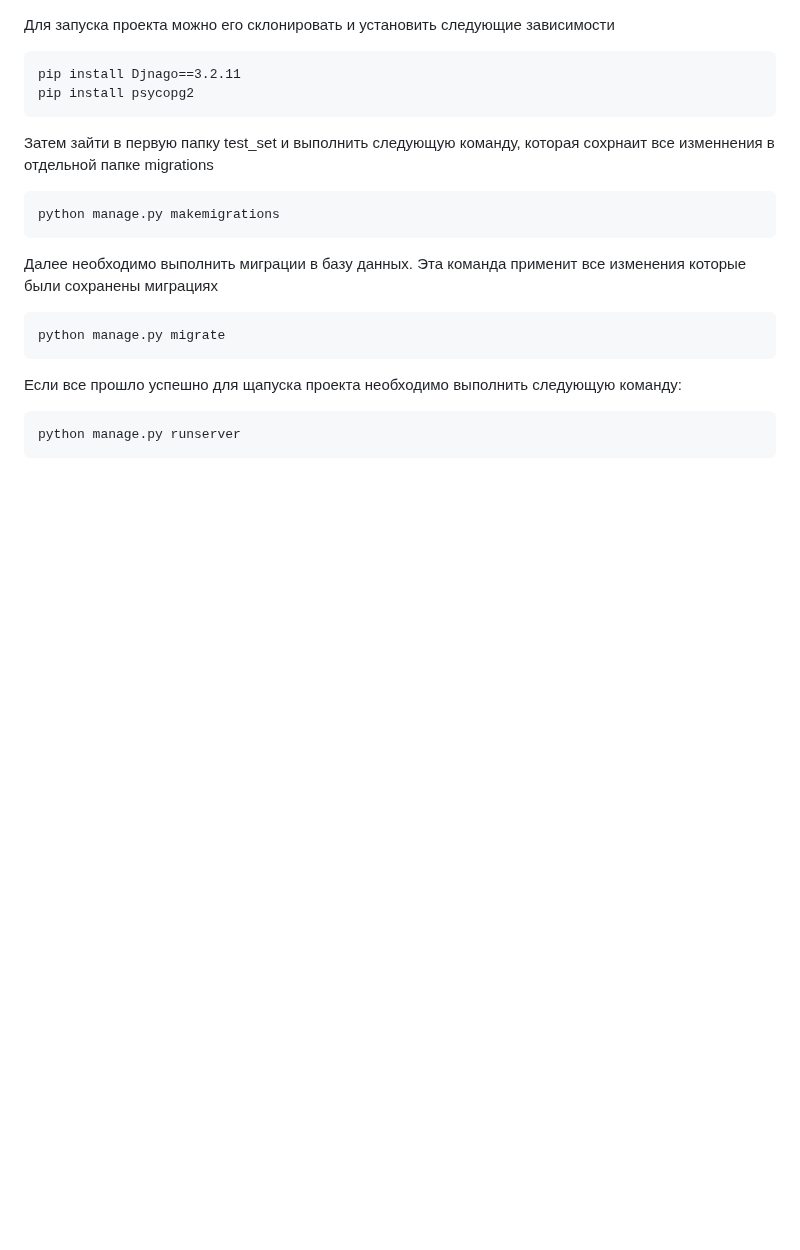
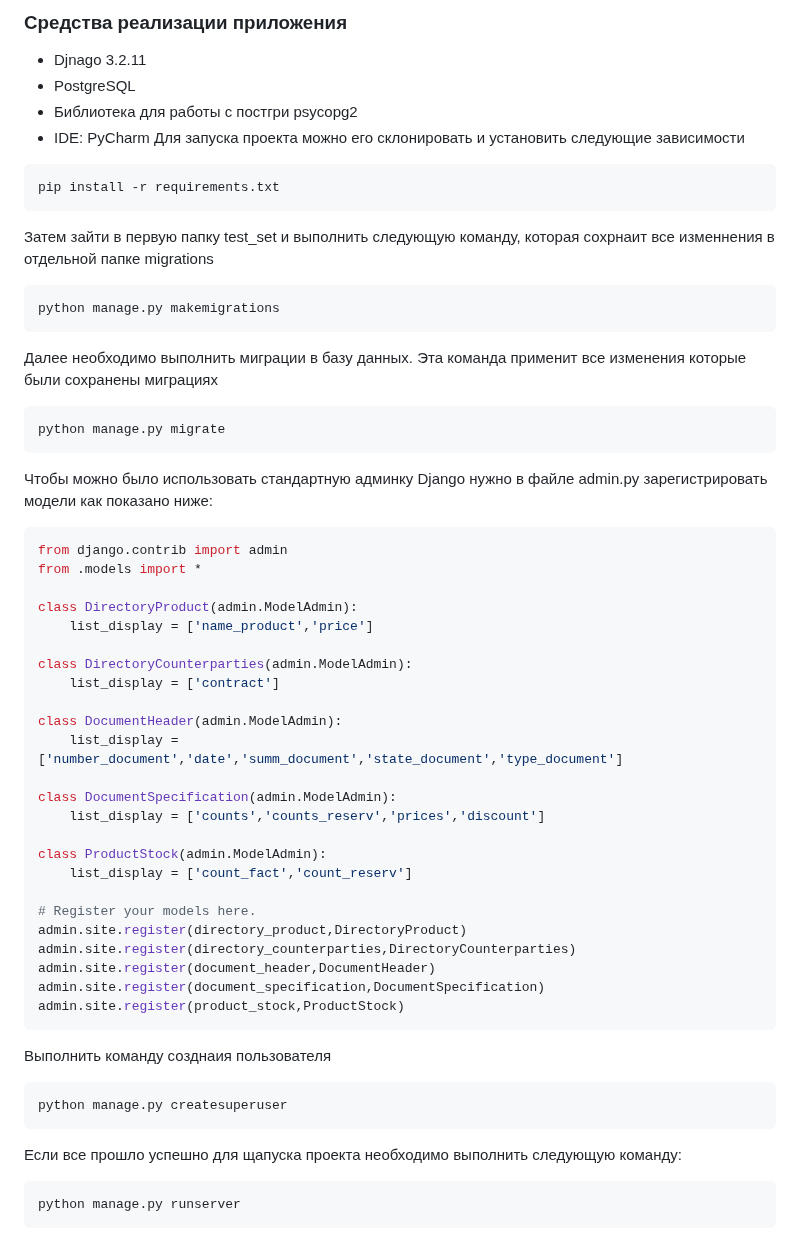
Before and after one commit to Artem-bobunov/test_TMK_PP, a Markdown page: README.md, the part around the change. GitHub-like rendering; blank space fills up the shorter version.

````diff
--- a/README.md
+++ b/README.md
@@ -1,7 +1,11 @@
+### Средства реализации приложения
+- Djnago 3.2.11
+- PostgreSQL
+- Библиотека для работы с постгри psycopg2
+- IDE: PyCharm
 Для запуска проекта можно его склонировать и установить следующие зависимости
 ```
-pip install Djnago==3.2.11
-pip install psycopg2
+pip install -r requirements.txt
 ```
 Затем зайти в первую папку test_set и выполнить следующую команду, которая сохрнаит все изменнения в отдельной папке migrations
 ```
@@ -11,6 +15,39 @@ python manage.py makemigrations
 ```
 python manage.py migrate
 ```
+
+Чтобы можно было использовать стандартную админку Django нужно в файле admin.py зарегистрировать модели как показано ниже:
+```python
+from django.contrib import admin
+from .models import *
+
+class DirectoryProduct(admin.ModelAdmin):
+    list_display = ['name_product','price']
+
+class DirectoryCounterparties(admin.ModelAdmin):
+    list_display = ['contract']
+
+class DocumentHeader(admin.ModelAdmin):
+    list_display = ['number_document','date','summ_document','state_document','type_document']
+
+class DocumentSpecification(admin.ModelAdmin):
+    list_display = ['counts','counts_reserv','prices','discount']
+
+class ProductStock(admin.ModelAdmin):
+    list_display = ['count_fact','count_reserv']
+
+# Register your models here.
+admin.site.register(directory_product,DirectoryProduct)
+admin.site.register(directory_counterparties,DirectoryCounterparties)
+admin.site.register(document_header,DocumentHeader)
+admin.site.register(document_specification,DocumentSpecification)
+admin.site.register(product_stock,ProductStock)
+```
+Выполнить команду созднаия пользователя
+```
+python manage.py createsuperuser
+```
+
 Если все прошло успешно для щапуска проекта необходимо выполнить следующую команду:
 ```
 python manage.py runserver
````
